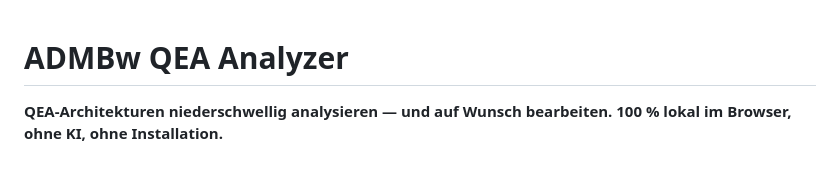
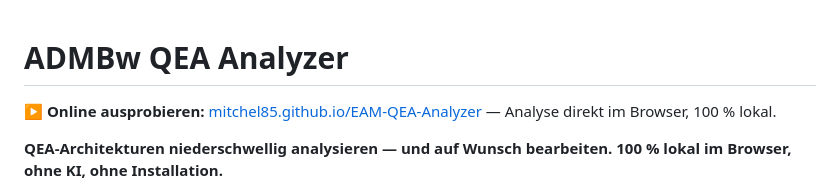
Before and after one commit to Mitchel85/EAM-QEA-Analyzer, a Markdown page: README.md, the part around the change. Rendered like a GitHub page; blank space fills up the shorter version.

Commit message:
docs: Online-Link (GitHub Pages) im README

```diff
--- a/README.md
+++ b/README.md
@@ -1,4 +1,6 @@
 # ADMBw QEA Analyzer
+
+**▶️ Online ausprobieren:** [mitchel85.github.io/EAM-QEA-Analyzer](https://mitchel85.github.io/EAM-QEA-Analyzer/) — Analyse direkt im Browser, 100 % lokal.
 
 **QEA-Architekturen niederschwellig analysieren — und auf Wunsch bearbeiten. 100 % lokal im Browser, ohne KI, ohne Installation.**
 
```
